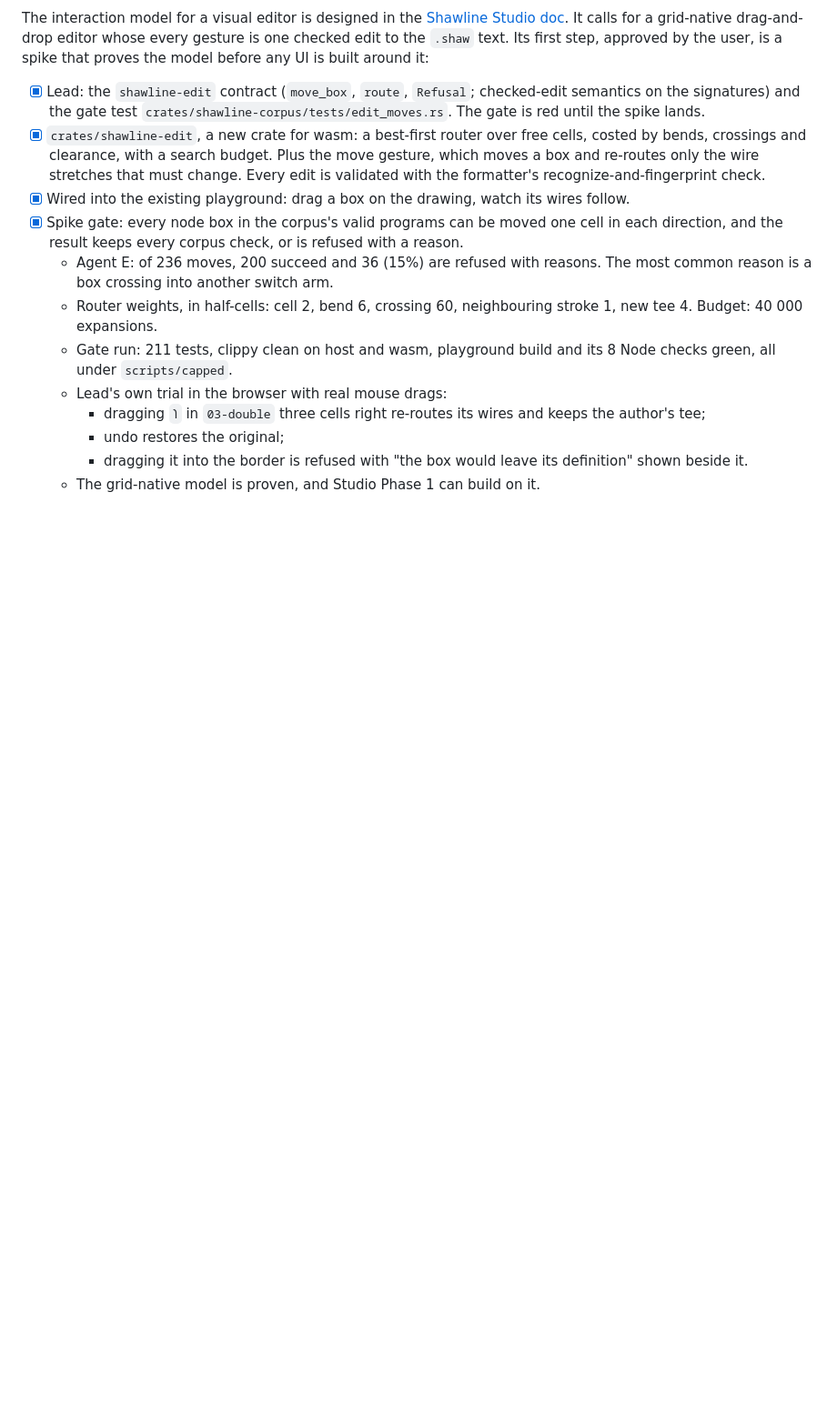
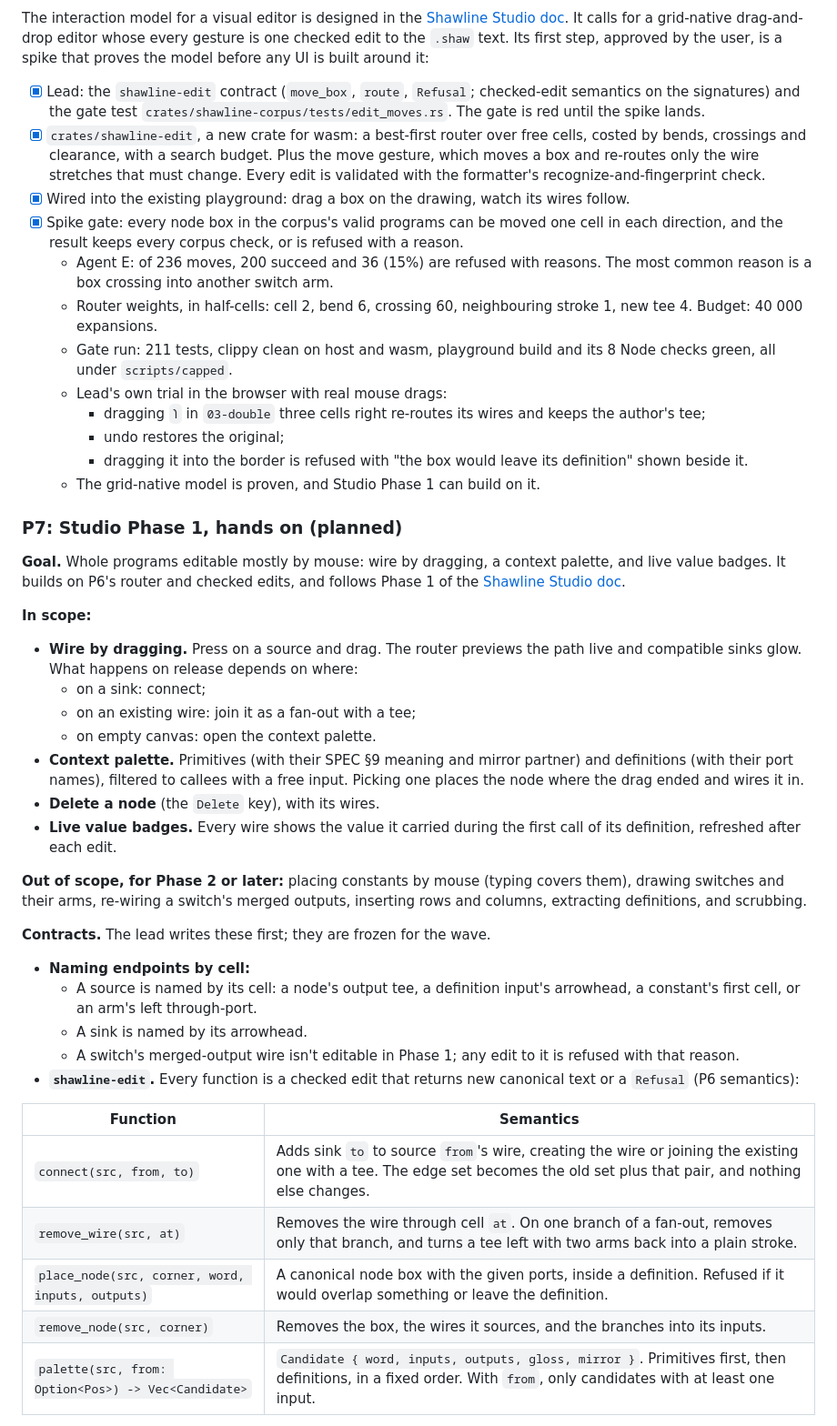
Before and after one commit to fluffyrabbot/shawline, a Markdown page: docs/PLAN.md, the part around one of its changes. Shown at 91% size. Drawn GitHub-style; blank space fills up the shorter version.

```diff
--- a/docs/PLAN.md
+++ b/docs/PLAN.md
@@ -284,3 +284,33 @@ The interaction model for a visual editor is designed in the [Shawline Studio do
     - dragging it into the border is refused with "the box would leave its definition" shown beside it.
   - The grid-native model is proven, and Studio Phase 1 can build on it.
 
+### P7: Studio Phase 1, hands on (planned)
+
+**Goal.** Whole programs editable mostly by mouse: wire by dragging, a context palette, and live value badges. It builds on P6's router and checked edits, and follows Phase 1 of the [Shawline Studio doc](https://claude.ai/code/artifact/923d6730-3f54-4722-8a46-ea15abf1dd1f).
+
+**In scope:**
+- **Wire by dragging.** Press on a source and drag. The router previews the path live and compatible sinks glow. What happens on release depends on where:
+  - on a sink: connect;
+  - on an existing wire: join it as a fan-out with a tee;
+  - on empty canvas: open the context palette.
+- **Context palette.** Primitives (with their SPEC §9 meaning and mirror partner) and definitions (with their port names), filtered to callees with a free input. Picking one places the node where the drag ended and wires it in.
+- **Delete a node** (the `Delete` key), with its wires.
+- **Live value badges.** Every wire shows the value it carried during the first call of its definition, refreshed after each edit.
+
+**Out of scope, for Phase 2 or later:** placing constants by mouse (typing covers them), drawing switches and their arms, re-wiring a switch's merged outputs, inserting rows and columns, extracting definitions, and scrubbing.
+
+**Contracts.** The lead writes these first; they are frozen for the wave.
+- **Naming endpoints by cell:**
+  - A source is named by its cell: a node's output tee, a definition input's arrowhead, a constant's first cell, or an arm's left through-port.
+  - A sink is named by its arrowhead.
+  - A switch's merged-output wire isn't editable in Phase 1; any edit to it is refused with that reason.
+- **`shawline-edit`.** Every function is a checked edit that returns new canonical text or a `Refusal` (P6 semantics):
+
+| Function | Semantics |
+|---|---|
+| `connect(src, from, to)` | Adds sink `to` to source `from`'s wire, creating the wire or joining the existing one with a tee. The edge set becomes the old set plus that pair, and nothing else changes. |
+| `remove_wire(src, at)` | Removes the wire through cell `at`. On one branch of a fan-out, removes only that branch, and turns a tee left with two arms back into a plain stroke. |
+| `place_node(src, corner, word, inputs, outputs)` | A canonical node box with the given ports, inside a definition. Refused if it would overlap something or leave the definition. |
+| `remove_node(src, corner)` | Removes the box, the wires it sources, and the branches into its inputs. |
+| `palette(src, from: Option<Pos>) -> Vec<Candidate>` | `Candidate { word, inputs, outputs, gloss, mirror }`. Primitives first, then definitions, in a fixed order. With `from`, only candidates with at least one input. |
+
```
Also changed, not shown: other parts of docs/PLAN.md (+33 -0 lines).
